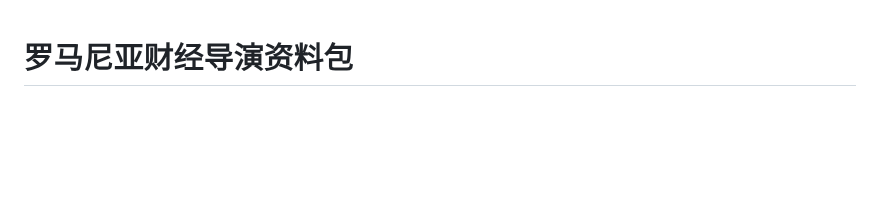
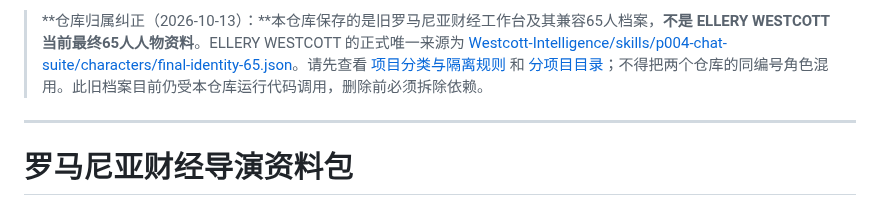
Before and after one commit to dalulu05168/-Skill, a Markdown page: README.md, the part around the change. GitHub-like rendering; blank space fills up the shorter version.

Commit message:
docs: prevent old 65-person source from being mistaken for Westcott

```diff
--- a/README.md
+++ b/README.md
@@ -1,3 +1,7 @@
+> **仓库归属纠正（2026-10-13）：**本仓库保存的是旧罗马尼亚财经工作台及其兼容65人档案，**不是 ELLERY WESTCOTT 当前最终65人人物资料**。ELLERY WESTCOTT 的正式唯一来源为 [Westcott-Intelligence/skills/p004-chat-suite/characters/final-identity-65.json](https://github.com/dalulu05168/Westcott-Intelligence/blob/main/skills/p004-chat-suite/characters/final-identity-65.json)。请先查看 [项目分类与隔离规则](PROJECT-CATALOG.md) 和 [分项目目录](projects/)；不得把两个仓库的同编号角色混用。此旧档案目前仍受本仓库运行代码调用，删除前必须拆除依赖。
+
+---
+
 # 罗马尼亚财经导演资料包
 
 
```
